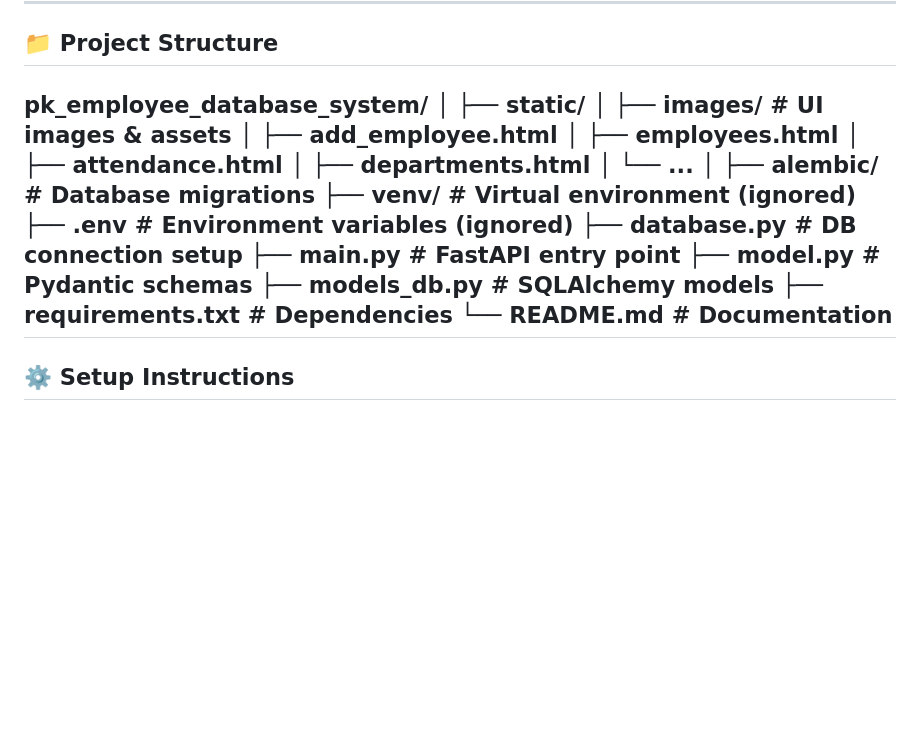
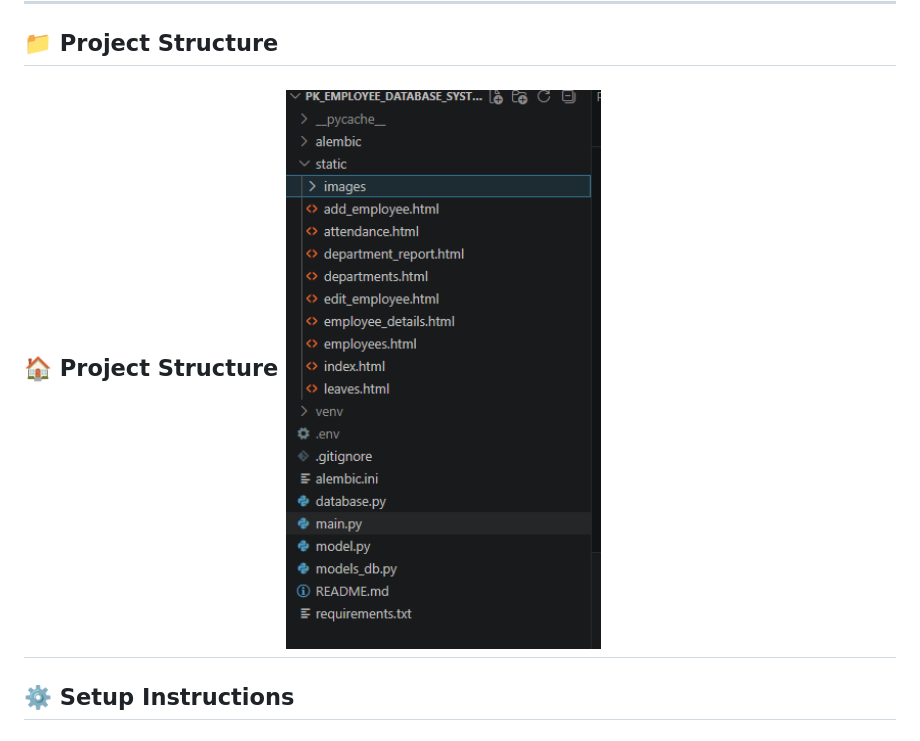
Before and after one commit to RavishankarGavhane/pk-employee-management-system, a Markdown page: README.md, the part around the change. Drawn GitHub-style; pictures changed too: static/images/project_structure.png (added); blank space fills up the shorter version.

```diff
--- a/README.md
+++ b/README.md
@@ -31,25 +31,8 @@ This project allows you to manage employees, departments, attendance, and leave
 ---
 
 ## 📁 Project Structure
-pk_employee_database_system/
-│
-├── static/
-│ ├── images/ # UI images & assets
-│ ├── add_employee.html
-│ ├── employees.html
-│ ├── attendance.html
-│ ├── departments.html
-│ └── ...
-│
-├── alembic/ # Database migrations
-├── venv/ # Virtual environment (ignored)
-├── .env # Environment variables (ignored)
-├── database.py # DB connection setup
-├── main.py # FastAPI entry point
-├── model.py # Pydantic schemas
-├── models_db.py # SQLAlchemy models
-├── requirements.txt # Dependencies
-└── README.md # Documentation
+🏠 Project Structure
+<img src="/static/images/project_structure.png" width="800">
 ---
 
 ## ⚙️ Setup Instructions
```
